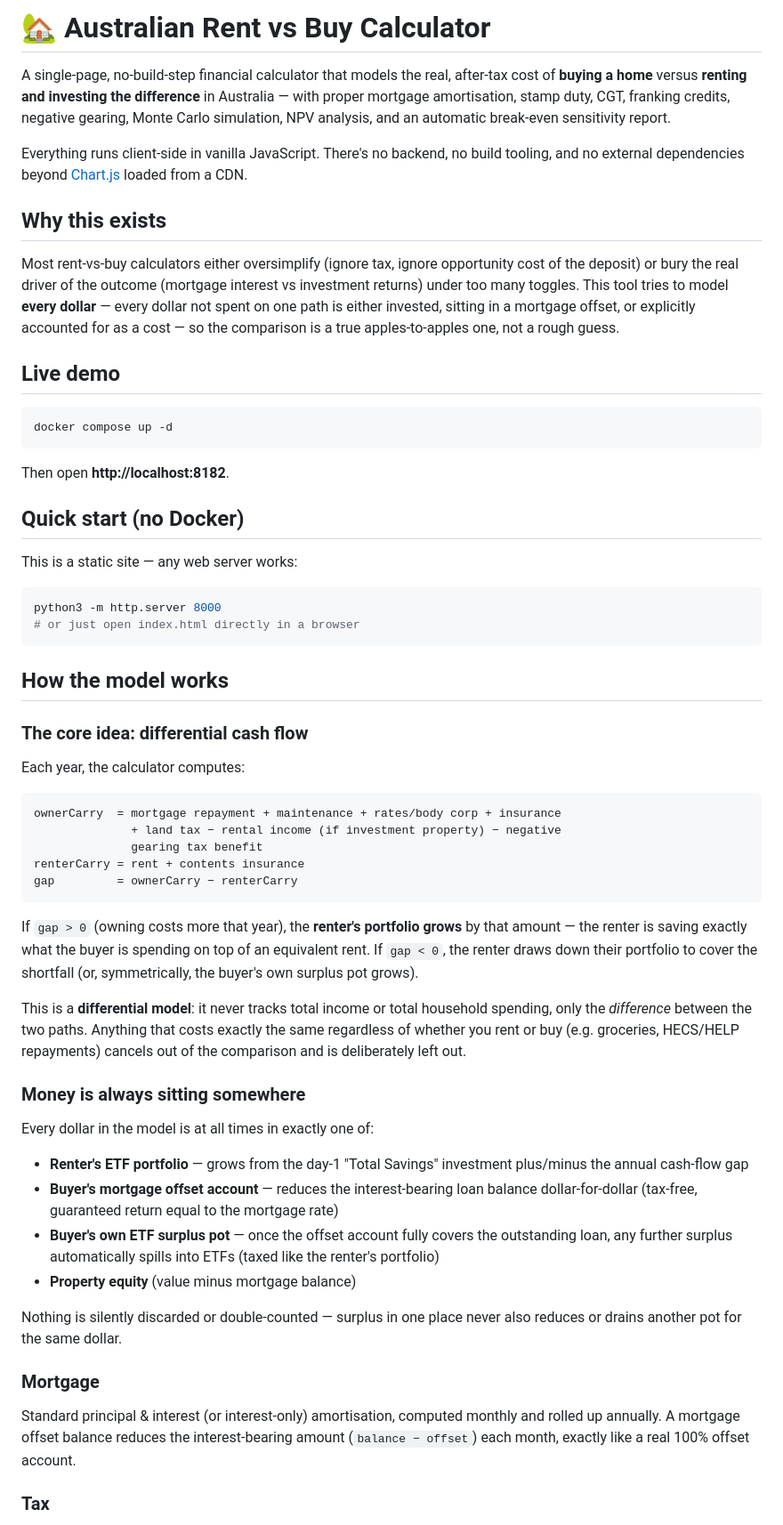
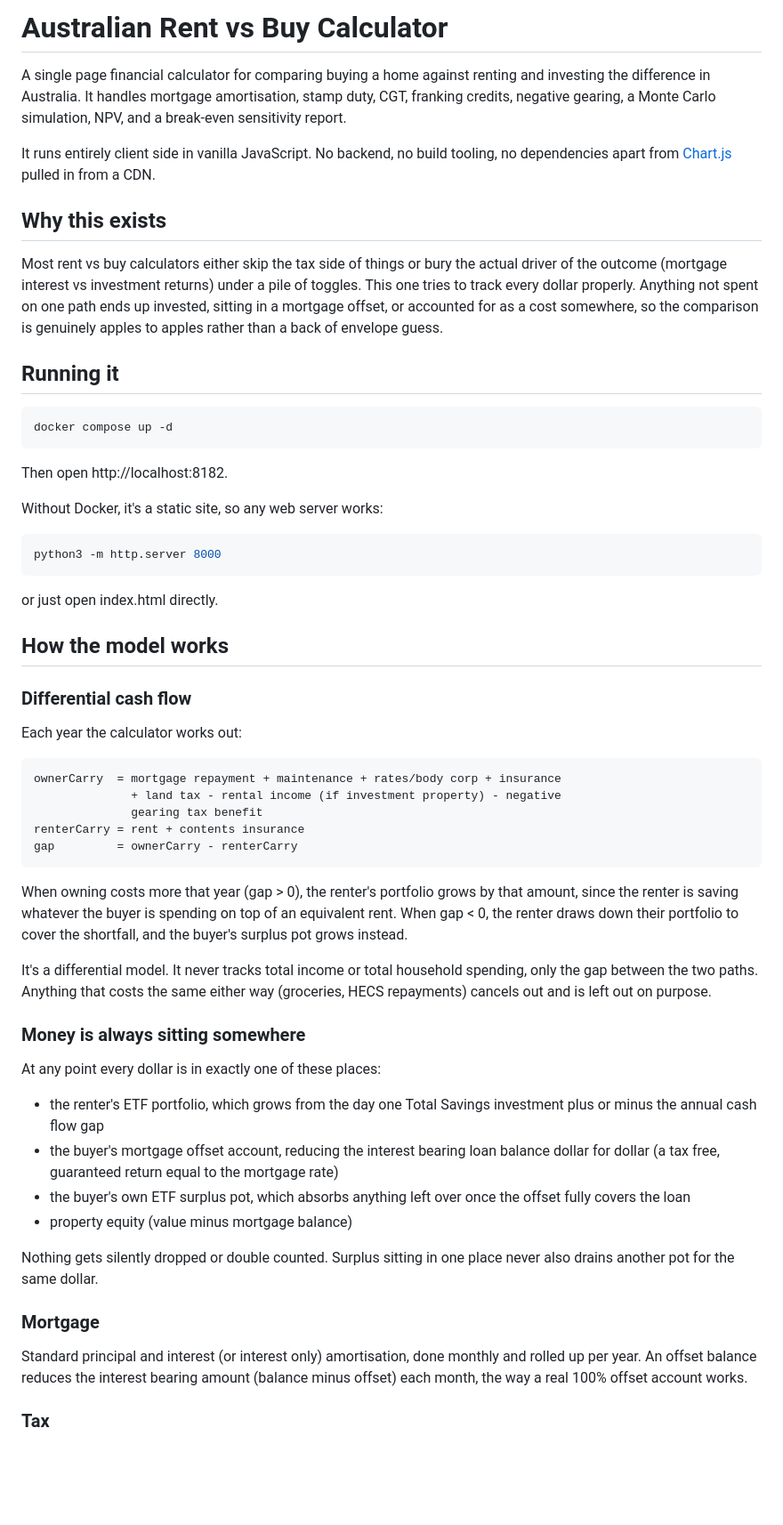
Before and after one commit to samttau/rent-vs-buy-calculator, a Markdown page: README.md, the part around one of its changes. Shown at 89% size. Rendered like a GitHub page; blank space fills up the shorter version.

````diff
--- a/README.md
+++ b/README.md
@@ -1,91 +1,61 @@
-# 🏡 Australian Rent vs Buy Calculator
+# Australian Rent vs Buy Calculator
 
-A single-page, no-build-step financial calculator that models the real, after-tax
-cost of **buying a home** versus **renting and investing the difference** in
-Australia — with proper mortgage amortisation, stamp duty, CGT, franking
-credits, negative gearing, Monte Carlo simulation, NPV analysis, and an
-automatic break-even sensitivity report.
+A single page financial calculator for comparing buying a home against renting and investing the difference in Australia. It handles mortgage amortisation, stamp duty, CGT, franking credits, negative gearing, a Monte Carlo simulation, NPV, and a break-even sensitivity report.
 
-Everything runs client-side in vanilla JavaScript. There's no backend, no
-build tooling, and no external dependencies beyond [Chart.js](https://www.chartjs.org/)
-loaded from a CDN.
+It runs entirely client side in vanilla JavaScript. No backend, no build tooling, no dependencies apart from [Chart.js](https://www.chartjs.org/) pulled in from a CDN.
 
 ## Why this exists
 
-Most rent-vs-buy calculators either oversimplify (ignore tax, ignore
-opportunity cost of the deposit) or bury the real driver of the outcome
-(mortgage interest vs investment returns) under too many toggles. This tool
-tries to model **every dollar** — every dollar not spent on one path is
-either invested, sitting in a mortgage offset, or explicitly accounted for as
-a cost — so the comparison is a true apples-to-apples one, not a rough
-guess.
+Most rent vs buy calculators either skip the tax side of things or bury the actual driver of the outcome (mortgage interest vs investment returns) under a pile of toggles. This one tries to track every dollar properly. Anything not spent on one path ends up invested, sitting in a mortgage offset, or accounted for as a cost somewhere, so the comparison is genuinely apples to apples rather than a back of envelope guess.
 
-## Live demo
+## Running it
 
 ```bash
 docker compose up -d
 ```
 
-Then open **http://localhost:8182**.
+Then open http://localhost:8182.
 
-## Quick start (no Docker)
-
-This is a static site — any web server works:
+Without Docker, it's a static site, so any web server works:
 
 ```bash
 python3 -m http.server 8000
-# or just open index.html directly in a browser
 ```
+
+or just open index.html directly.
 
 ## How the model works
 
-### The core idea: differential cash flow
+### Differential cash flow
 
-Each year, the calculator computes:
+Each year the calculator works out:
 
 ```
 ownerCarry  = mortgage repayment + maintenance + rates/body corp + insurance
-              + land tax − rental income (if investment property) − negative
+              + land tax - rental income (if investment property) - negative
               gearing tax benefit
 renterCarry = rent + contents insurance
-gap         = ownerCarry − renterCarry
+gap         = ownerCarry - renterCarry
 ```
 
-If `gap > 0` (owning costs more that year), the **renter's portfolio grows**
-by that amount — the renter is saving exactly what the buyer is spending on
-top of an equivalent rent. If `gap < 0`, the renter draws down their
-portfolio to cover the shortfall (or, symmetrically, the buyer's own surplus
-pot grows).
+When owning costs more that year (gap > 0), the renter's portfolio grows by that amount, since the renter is saving whatever the buyer is spending on top of an equivalent rent. When gap < 0, the renter draws down their portfolio to cover the shortfall, and the buyer's surplus pot grows instead.
 
-This is a **differential model**: it never tracks total income or total
-household spending, only the *difference* between the two paths. Anything
-that costs exactly the same regardless of whether you rent or buy (e.g.
-groceries, HECS/HELP repayments) cancels out of the comparison and is
-deliberately left out.
+It's a differential model. It never tracks total income or total household spending, only the gap between the two paths. Anything that costs the same either way (groceries, HECS repayments) cancels out and is left out on purpose.
 
 ### Money is always sitting somewhere
 
-Every dollar in the model is at all times in exactly one of:
+At any point every dollar is in exactly one of these places:
 
-- **Renter's ETF portfolio** — grows from the day-1 "Total Savings" investment
-  plus/minus the annual cash-flow gap
-- **Buyer's mortgage offset account** — reduces the interest-bearing loan
-  balance dollar-for-dollar (tax-free, guaranteed return equal to the
-  mortgage rate)
-- **Buyer's own ETF surplus pot** — once the offset account fully covers the
-  outstanding loan, any further surplus automatically spills into ETFs
-  (taxed like the renter's portfolio)
-- **Property equity** (value minus mortgage balance)
+- the renter's ETF portfolio, which grows from the day one Total Savings investment plus or minus the annual cash flow gap
+- the buyer's mortgage offset account, reducing the interest bearing loan balance dollar for dollar (a tax free, guaranteed return equal to the mortgage rate)
+- the buyer's own ETF surplus pot, which absorbs anything left over once the offset fully covers the loan
+- property equity (value minus mortgage balance)
 
-Nothing is silently discarded or double-counted — surplus in one place never
-also reduces or drains another pot for the same dollar.
+Nothing gets silently dropped or double counted. Surplus sitting in one place never also drains another pot for the same dollar.
 
 ### Mortgage
 
-Standard principal & interest (or interest-only) amortisation, computed
-monthly and rolled up annually. A mortgage offset balance reduces the
-interest-bearing amount (`balance − offset`) each month, exactly like a real
-100% offset account.
+Standard principal and interest (or interest only) amortisation, done monthly and rolled up per year. An offset balance reduces the interest bearing amount (balance minus offset) each month, the way a real 100% offset account works.
 
 ### Tax
 
````
Also changed, not shown: other parts of README.md (+45 -98 lines).
